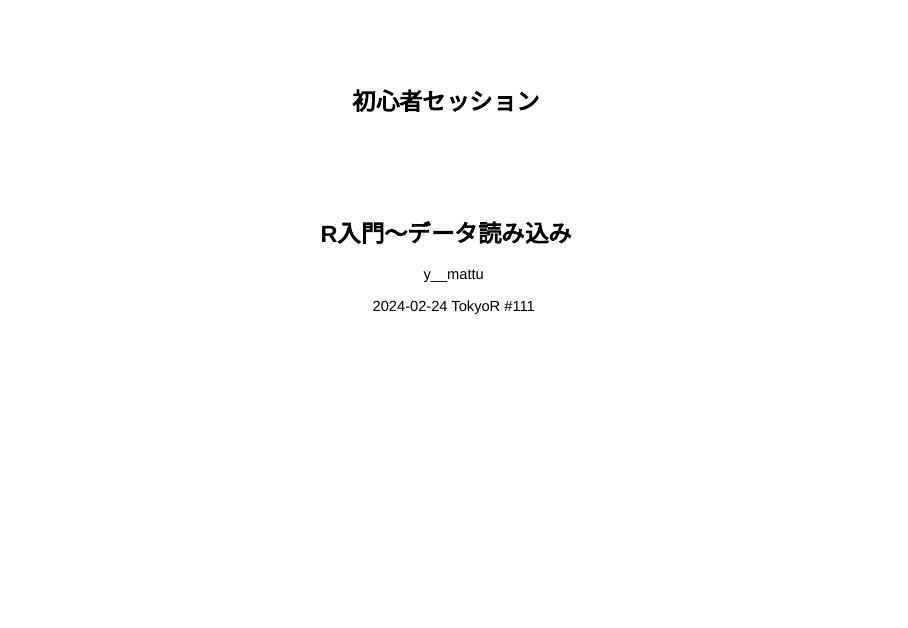
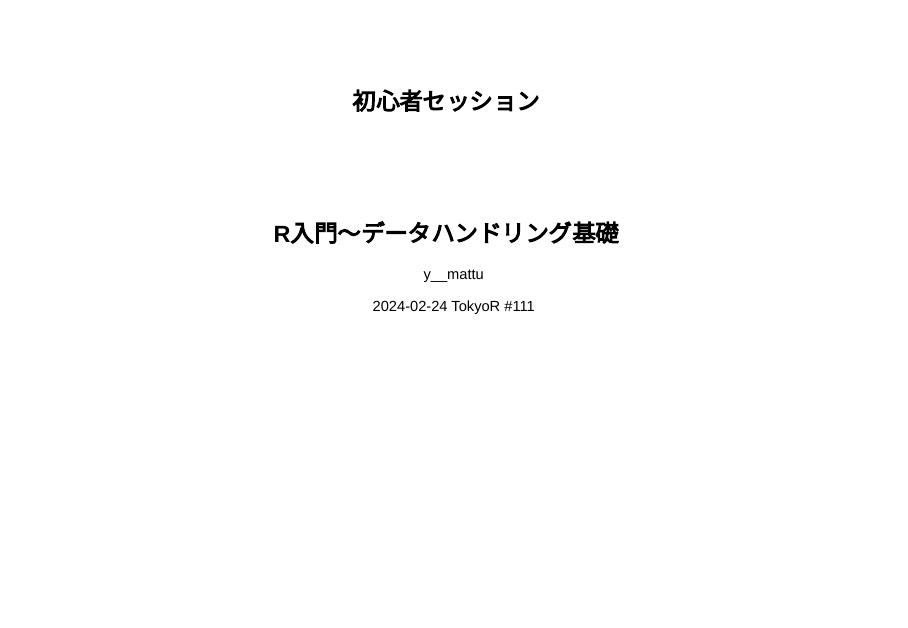
Before and after one commit to ymattu/TokyoR115, an R Markdown document (slide.Rmd): page 1 of 98. Rendered offline with R 4.5, knitr and Pandoc, with nearby package versions; drawn as Slidy slides in place of the format the file asks for; some code elsewhere in the file could not run offline.

Commit message:
タイトル修正

```diff
--- a/slide.Rmd
+++ b/slide.Rmd
@@ -1,6 +1,6 @@
 ---
 title: "初心者セッション"
-subtitle: "R入門〜データ読み込み"
+subtitle: "R入門〜データハンドリング基礎"
 author: "y__mattu"
 date: "2024-02-24 TokyoR #111"
 output:
```
Also changed, not shown: README.md, slide.html.
